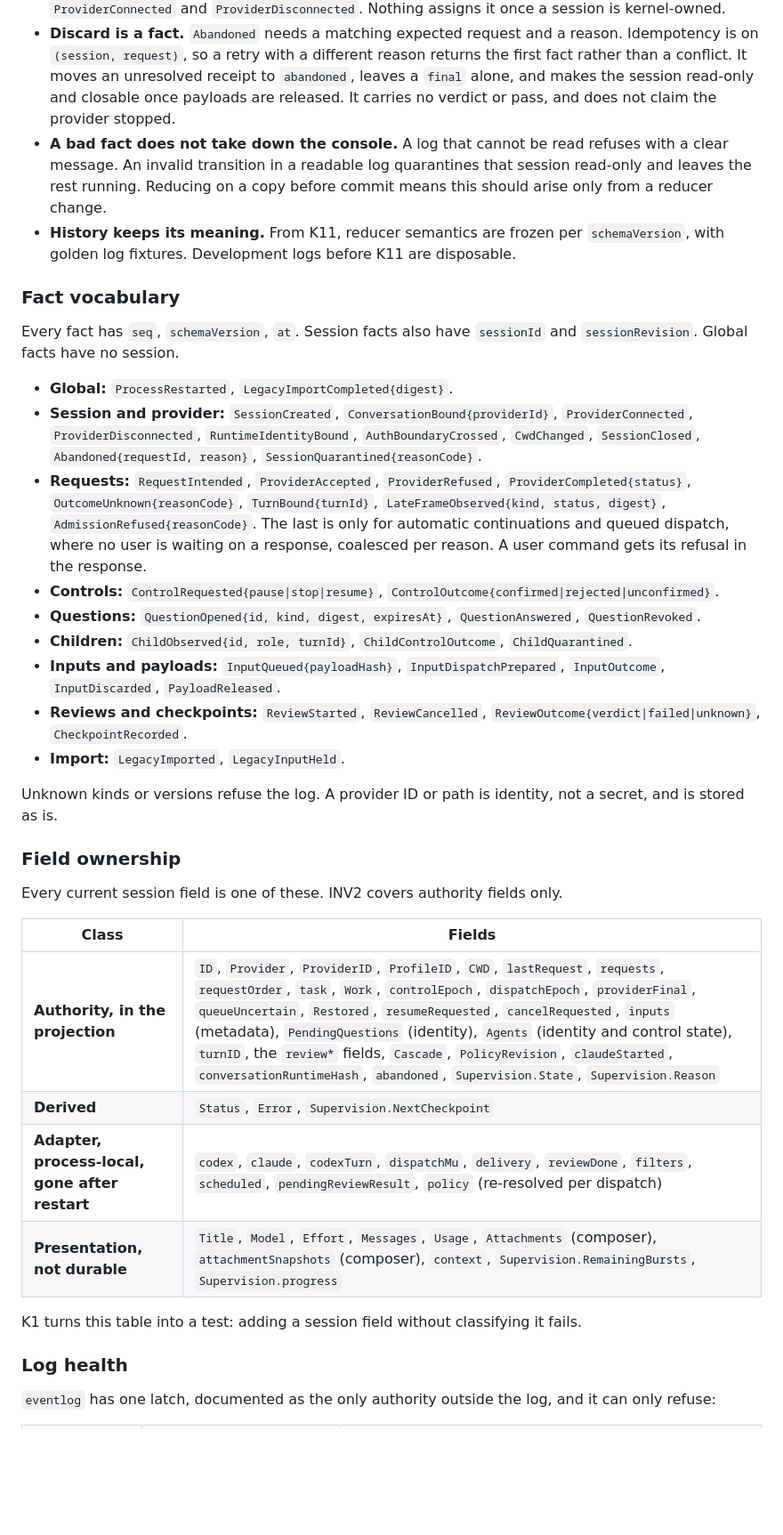
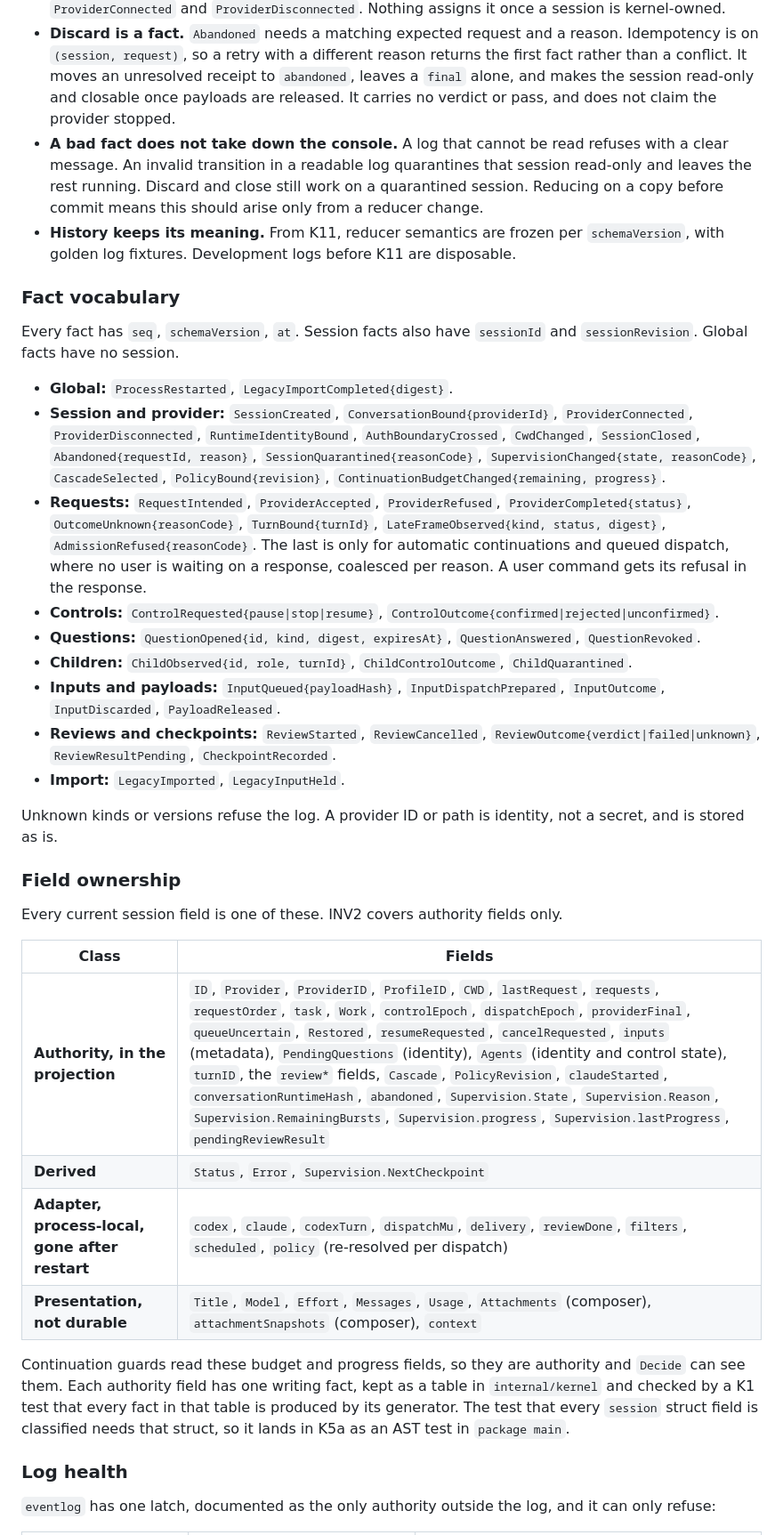
Before and after one commit to ericmacdougall/agent-harness, a Markdown page: plans/CONSOLE-KERNEL.md, the part around one of its changes. Shown at 89% size. GitHub-like rendering; blank space fills up the shorter version.

```diff
--- a/plans/CONSOLE-KERNEL.md
+++ b/plans/CONSOLE-KERNEL.md
@@ -89,7 +95,7 @@ Opening appends one global `ProcessRestarted{processEpoch}`. Its reducer rule, t
 - **Guards live once.** `Decide` is not provider-specific. Adapters translate frames and do not decide.
 - **Status is derived.** `Status` is a pure function of the projection plus the connection state from `ProviderConnected` and `ProviderDisconnected`. Nothing assigns it once a session is kernel-owned.
 - **Discard is a fact.** `Abandoned` needs a matching expected request and a reason. Idempotency is on `(session, request)`, so a retry with a different reason returns the first fact rather than a conflict. It moves an unresolved receipt to `abandoned`, leaves a `final` alone, and makes the session read-only and closable once payloads are released. It carries no verdict or pass, and does not claim the provider stopped.
-- **A bad fact does not take down the console.** A log that cannot be read refuses with a clear message. An invalid transition in a readable log quarantines that session read-only and leaves the rest running. Reducing on a copy before commit means this should arise only from a reducer change.
+- **A bad fact does not take down the console.** A log that cannot be read refuses with a clear message. An invalid transition in a readable log quarantines that session read-only and leaves the rest running. Discard and close still work on a quarantined session. Reducing on a copy before commit means this should arise only from a reducer change.
 - **History keeps its meaning.** From K11, reducer semantics are frozen per `schemaVersion`, with golden log fixtures. Development logs before K11 are disposable.
 
 ### Fact vocabulary
@@ -97,13 +103,13 @@ Opening appends one global `ProcessRestarted{processEpoch}`. Its reducer rule, t
 Every fact has `seq`, `schemaVersion`, `at`. Session facts also have `sessionId` and `sessionRevision`. Global facts have no session.
 
 - **Global:** `ProcessRestarted`, `LegacyImportCompleted{digest}`.
-- **Session and provider:** `SessionCreated`, `ConversationBound{providerId}`, `ProviderConnected`, `ProviderDisconnected`, `RuntimeIdentityBound`, `AuthBoundaryCrossed`, `CwdChanged`, `SessionClosed`, `Abandoned{requestId, reason}`, `SessionQuarantined{reasonCode}`.
+- **Session and provider:** `SessionCreated`, `ConversationBound{providerId}`, `ProviderConnected`, `ProviderDisconnected`, `RuntimeIdentityBound`, `AuthBoundaryCrossed`, `CwdChanged`, `SessionClosed`, `Abandoned{requestId, reason}`, `SessionQuarantined{reasonCode}`, `SupervisionChanged{state, reasonCode}`, `CascadeSelected`, `PolicyBound{revision}`, `ContinuationBudgetChanged{remaining, progress}`.
 - **Requests:** `RequestIntended`, `ProviderAccepted`, `ProviderRefused`, `ProviderCompleted{status}`, `OutcomeUnknown{reasonCode}`, `TurnBound{turnId}`, `LateFrameObserved{kind, status, digest}`, `AdmissionRefused{reasonCode}`. The last is only for automatic continuations and queued dispatch, where no user is waiting on a response, coalesced per reason. A user command gets its refusal in the response.
 - **Controls:** `ControlRequested{pause|stop|resume}`, `ControlOutcome{confirmed|rejected|unconfirmed}`.
 - **Questions:** `QuestionOpened{id, kind, digest, expiresAt}`, `QuestionAnswered`, `QuestionRevoked`.
 - **Children:** `ChildObserved{id, role, turnId}`, `ChildControlOutcome`, `ChildQuarantined`.
 - **Inputs and payloads:** `InputQueued{payloadHash}`, `InputDispatchPrepared`, `InputOutcome`, `InputDiscarded`, `PayloadReleased`.
-- **Reviews and checkpoints:** `ReviewStarted`, `ReviewCancelled`, `ReviewOutcome{verdict|failed|unknown}`, `CheckpointRecorded`.
+- **Reviews and checkpoints:** `ReviewStarted`, `ReviewCancelled`, `ReviewOutcome{verdict|failed|unknown}`, `ReviewResultPending`, `CheckpointRecorded`.
 - **Import:** `LegacyImported`, `LegacyInputHeld`.
 
 Unknown kinds or versions refuse the log. A provider ID or path is identity, not a secret, and is stored as is.
@@ -114,12 +120,12 @@ Every current session field is one of these. INV2 covers authority fields only.
 
 | Class | Fields |
 |---|---|
-| **Authority, in the projection** | `ID`, `Provider`, `ProviderID`, `ProfileID`, `CWD`, `lastRequest`, `requests`, `requestOrder`, `task`, `Work`, `controlEpoch`, `dispatchEpoch`, `providerFinal`, `queueUncertain`, `Restored`, `resumeRequested`, `cancelRequested`, `inputs` (metadata), `PendingQuestions` (identity), `Agents` (identity and control state), `turnID`, the `review*` fields, `Cascade`, `PolicyRevision`, `claudeStarted`, `conversationRuntimeHash`, `abandoned`, `Supervision.State`, `Supervision.Reason` |
+| **Authority, in the projection** | `ID`, `Provider`, `ProviderID`, `ProfileID`, `CWD`, `lastRequest`, `requests`, `requestOrder`, `task`, `Work`, `controlEpoch`, `dispatchEpoch`, `providerFinal`, `queueUncertain`, `Restored`, `resumeRequested`, `cancelRequested`, `inputs` (metadata), `PendingQuestions` (identity), `Agents` (identity and control state), `turnID`, the `review*` fields, `Cascade`, `PolicyRevision`, `claudeStarted`, `conversationRuntimeHash`, `abandoned`, `Supervision.State`, `Supervision.Reason`, `Supervision.RemainingBursts`, `Supervision.progress`, `Supervision.lastProgress`, `pendingReviewResult` |
 | **Derived** | `Status`, `Error`, `Supervision.NextCheckpoint` |
-| **Adapter, process-local, gone after restart** | `codex`, `claude`, `codexTurn`, `dispatchMu`, `delivery`, `reviewDone`, `filters`, `scheduled`, `pendingReviewResult`, `policy` (re-resolved per dispatch) |
-| **Presentation, not durable** | `Title`, `Model`, `Effort`, `Messages`, `Usage`, `Attachments` (composer), `attachmentSnapshots` (composer), `context`, `Supervision.RemainingBursts`, `Supervision.progress` |
+| **Adapter, process-local, gone after restart** | `codex`, `claude`, `codexTurn`, `dispatchMu`, `delivery`, `reviewDone`, `filters`, `scheduled`, `policy` (re-resolved per dispatch) |
+| **Presentation, not durable** | `Title`, `Model`, `Effort`, `Messages`, `Usage`, `Attachments` (composer), `attachmentSnapshots` (composer), `context` |
 
-K1 turns this table into a test: adding a session field without classifying it fails.
+Continuation guards read these budget and progress fields, so they are authority and `Decide` can see them. Each authority field has one writing fact, kept as a table in `internal/kernel` and checked by a K1 test that every fact in that table is produced by its generator. The test that every `session` struct field is classified needs that struct, so it lands in K5a as an AST test in `package main`.
 
 ### Log health
 
```
Also changed, not shown: other parts of plans/CONSOLE-KERNEL.md (+38 -28 lines), plans/CONSOLE-KERNEL-CATALOG.md (+28 -20 lines).
